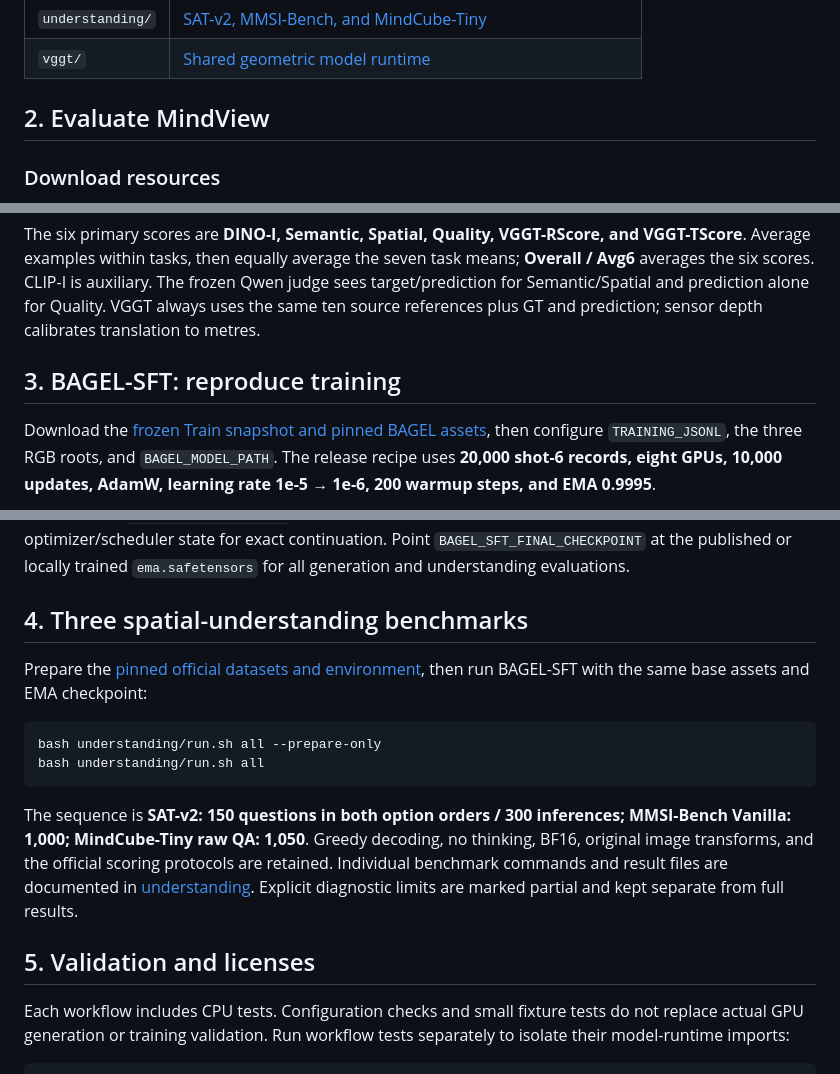
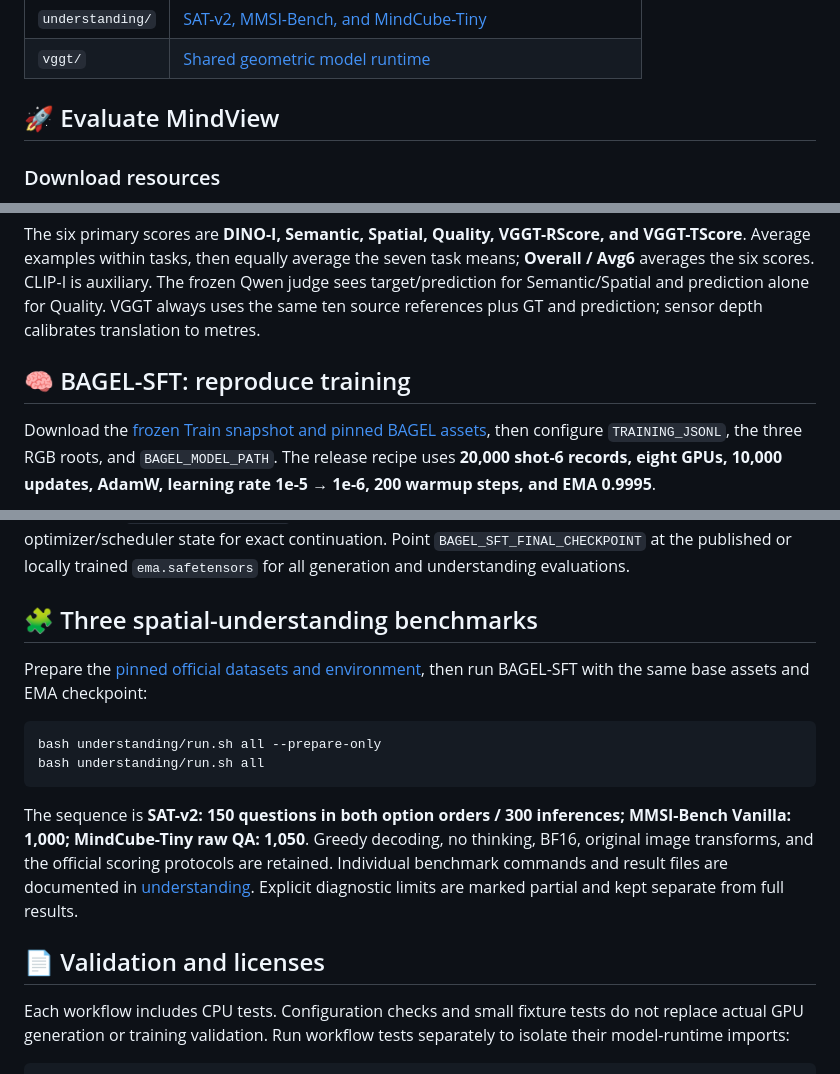
Before and after one commit to Yanbo-23/MindView, a Markdown page: README.md, 3 parts joined by grey strips. Rendered like a GitHub page.

```diff
--- a/README.md
+++ b/README.md
@@ -48,7 +77,7 @@ spatial-understanding transfer evaluation.
 | `understanding/` | [SAT-v2, MMSI-Bench, and MindCube-Tiny](understanding/README.md) |
 | `vggt/` | [Shared geometric model runtime](vggt/README.md) |
 
-## 2. Evaluate MindView
+## 🚀 Evaluate MindView
 
 ### Download resources
 
@@ -138,7 +167,7 @@ The frozen Qwen judge sees target/prediction for Semantic/Spatial and prediction
 alone for Quality. VGGT always uses the same ten source references plus GT and
 prediction; sensor depth calibrates translation to metres.
 
-## 3. BAGEL-SFT: reproduce training
+## 🧠 BAGEL-SFT: reproduce training
 
 Download the [frozen Train snapshot and pinned BAGEL assets](sft/README.md), then
 configure `TRAINING_JSONL`, the three RGB roots, and `BAGEL_MODEL_PATH`.
@@ -158,7 +187,7 @@ export and does not contain optimizer/scheduler state for exact continuation.
 Point `BAGEL_SFT_FINAL_CHECKPOINT` at the published or locally trained
 `ema.safetensors` for all generation and understanding evaluations.
 
-## 4. Three spatial-understanding benchmarks
+## 🧩 Three spatial-understanding benchmarks
 
 Prepare the [pinned official datasets and environment](understanding/README.md),
 then run BAGEL-SFT with the same base assets and EMA checkpoint:
@@ -175,7 +204,7 @@ are retained. Individual benchmark commands and result files are documented in
 [understanding](understanding/README.md). Explicit diagnostic limits are marked
 partial and kept separate from full results.
 
-## 5. Validation and licenses
+## 📄 Validation and licenses
 
 Each workflow includes CPU tests. Configuration checks and small fixture tests do
 not replace actual GPU generation or training validation.
```
Also changed, not shown: other parts of README.md (+36 -7 lines).
